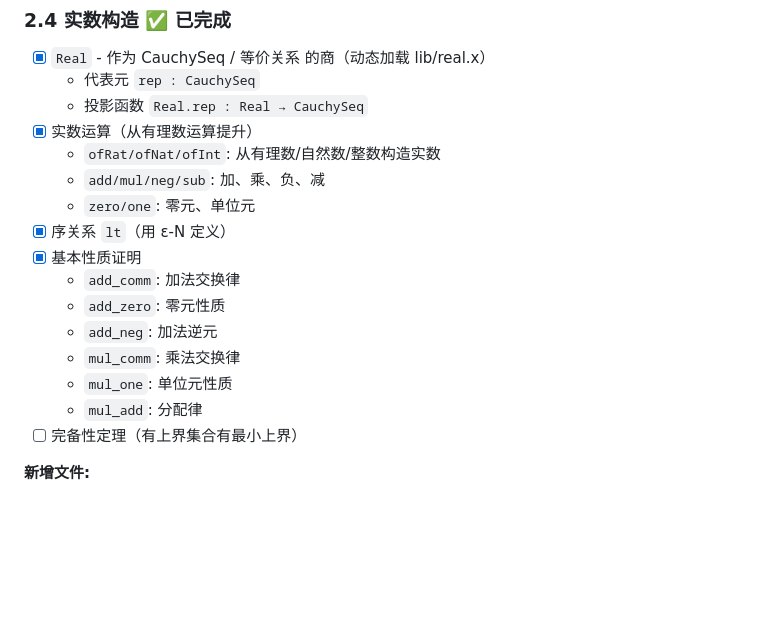
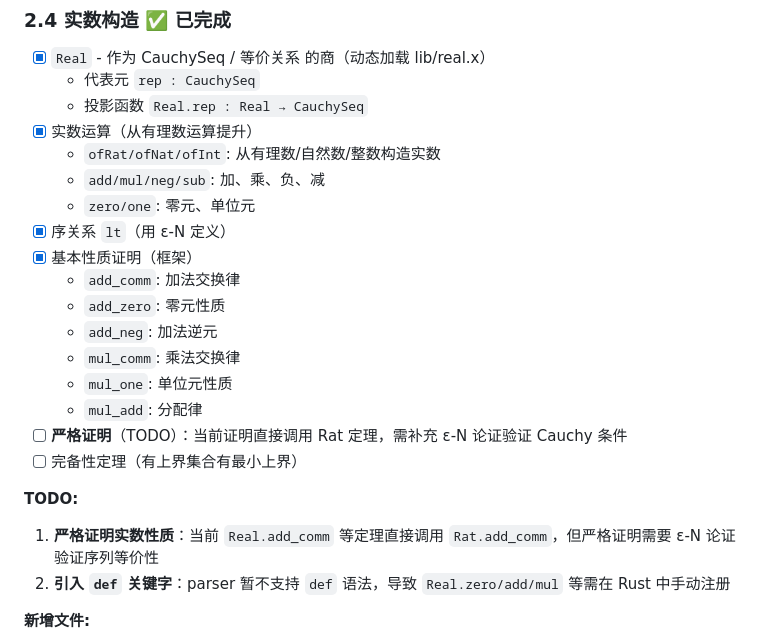
Before and after one commit to yanzhenqiang/tinycic, a Markdown page: DESIGN.MD, the part around the change. Rendered like a GitHub page; blank space fills up the shorter version.

Commit message:
更新 DESIGN.MD：记录 TODO 项
- 添加严格证明 TODO：Real 性质需 ε-N 论证
- 添加 def 关键字 TODO：parser 暂不支持

Co-Authored-By: Claude Sonnet 4.6 <noreply@anthropic.com>

```diff
--- a/DESIGN.MD
+++ b/DESIGN.MD
@@ -136,14 +136,19 @@ env.add_inductive() / env.add_constant()
   - `add/mul/neg/sub`: 加、乘、负、减
   - `zero/one`: 零元、单位元
 - [x] 序关系 `lt`（用 ε-N 定义）
-- [x] 基本性质证明
+- [x] 基本性质证明（框架）
   - `add_comm`: 加法交换律
   - `add_zero`: 零元性质
   - `add_neg`: 加法逆元
   - `mul_comm`: 乘法交换律
   - `mul_one`: 单位元性质
   - `mul_add`: 分配律
+- [ ] **严格证明**（TODO）：当前证明直接调用 Rat 定理，需补充 ε-N 论证验证 Cauchy 条件
 - [ ] 完备性定理（有上界集合有最小上界）
+
+**TODO:**
+1. **严格证明实数性质**：当前 `Real.add_comm` 等定理直接调用 `Rat.add_comm`，但严格证明需要 ε-N 论证验证序列等价性
+2. **引入 `def` 关键字**：parser 暂不支持 `def` 语法，导致 `Real.zero/add/mul` 等需在 Rust 中手动注册
 
 **新增文件:**
 - `lib/real.x` - Real structure 定义、运算、性质
```
